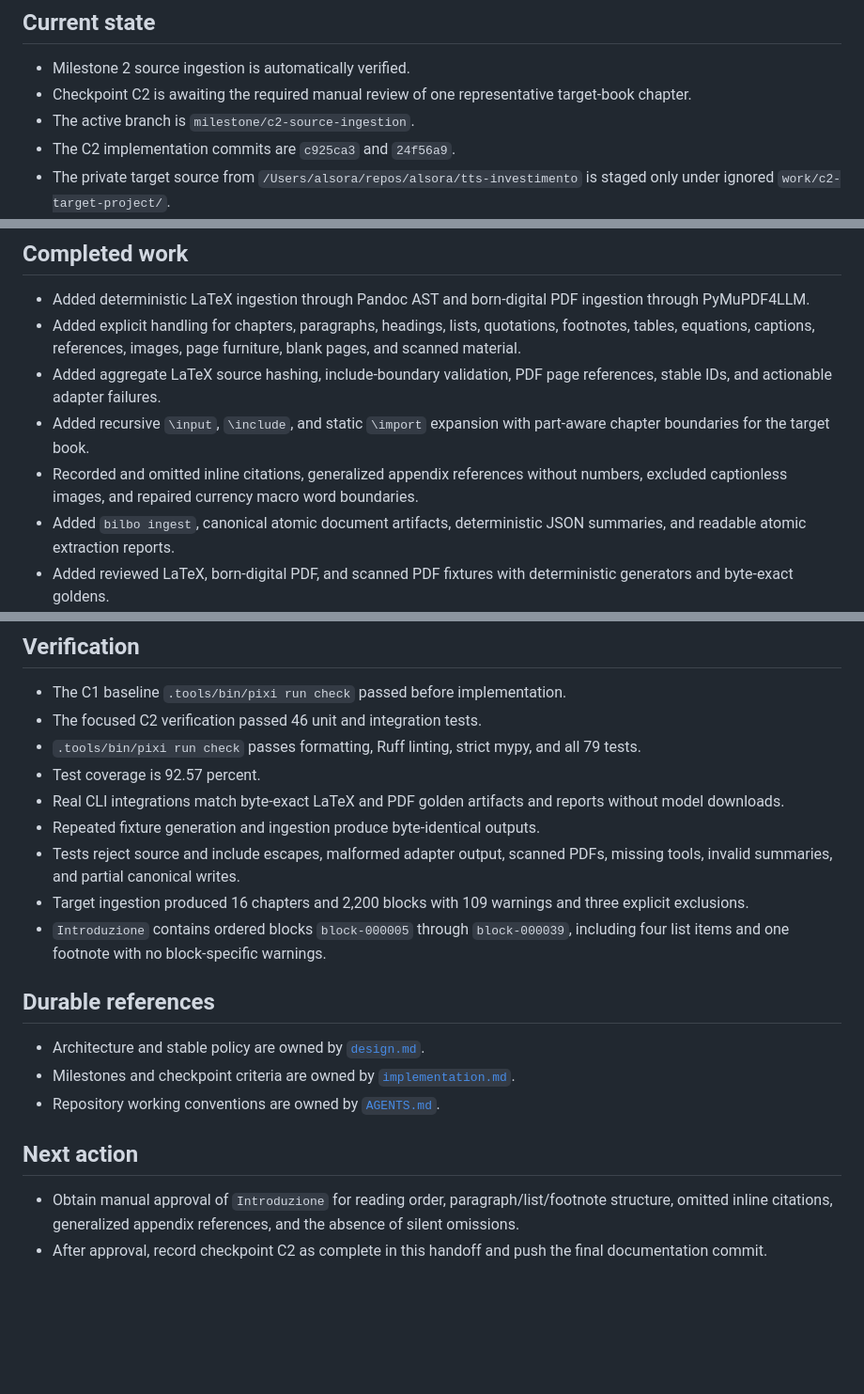
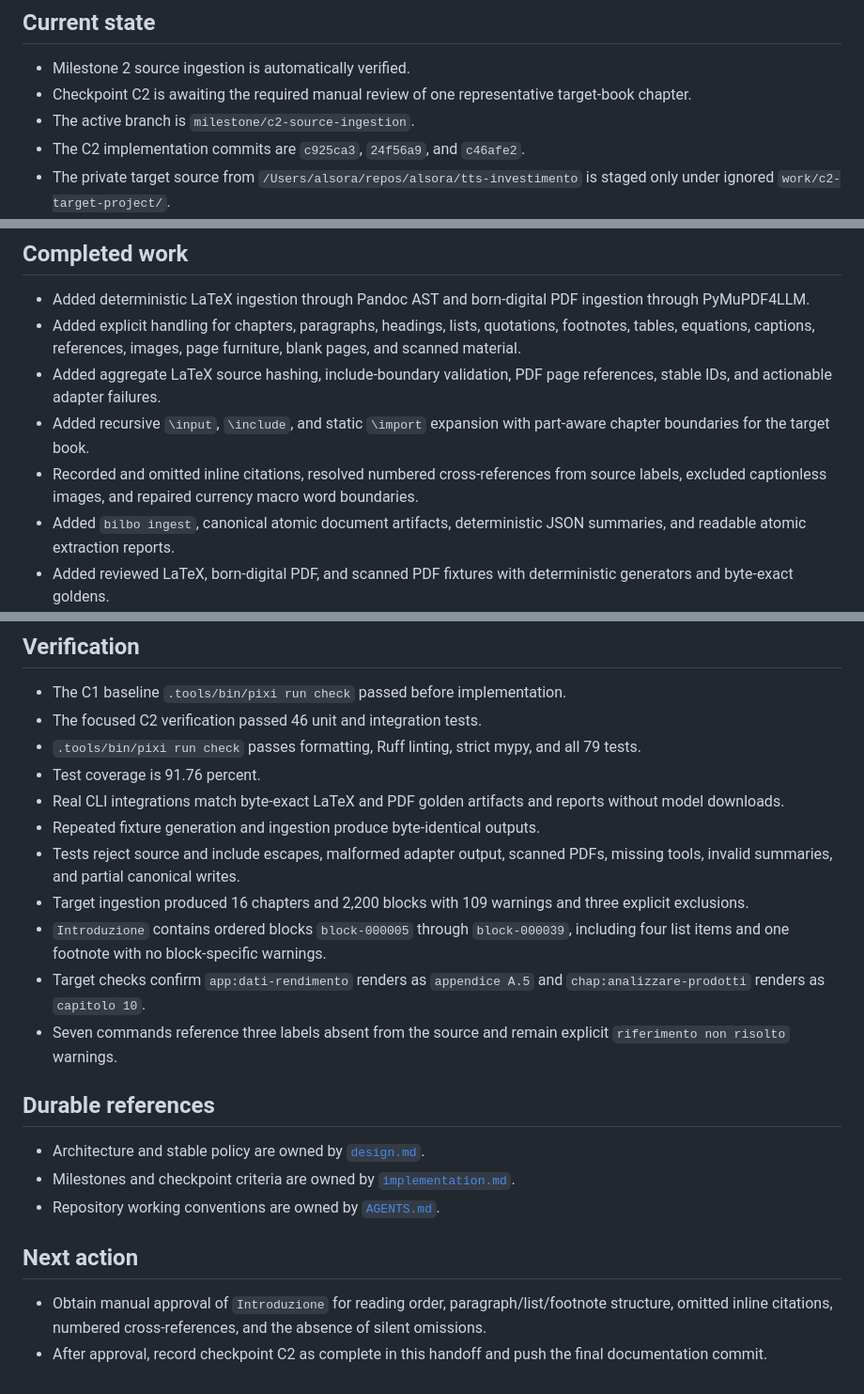
Before and after one commit to alsora/bilbo-tts, a Markdown page: HANDOFF.md, 3 parts joined by grey strips. Shown at 94% size. GitHub-like rendering; blank space fills up the shorter version.

Commit message:
docs: record cross-reference review fix
Update the pending C2 checkpoint with verified target numbering and the remaining unresolved source-label warnings.

Co-authored-by: Cursor <cursoragent@cursor.com>

```diff
--- a/HANDOFF.md
+++ b/HANDOFF.md
@@ -5,7 +5,7 @@
 - Milestone 2 source ingestion is automatically verified.
 - Checkpoint C2 is awaiting the required manual review of one representative target-book chapter.
 - The active branch is `milestone/c2-source-ingestion`.
-- The C2 implementation commits are `c925ca3` and `24f56a9`.
+- The C2 implementation commits are `c925ca3`, `24f56a9`, and `c46afe2`.
 - The private target source from `/Users/alsora/repos/alsora/tts-investimento` is staged only under ignored `work/c2-target-project/`.
 - The representative chapter is `Introduzione` in `work/c2-target-project/work/tts-investimento/reports/extraction.md`.
 
@@ -15,7 +15,7 @@
 - Added explicit handling for chapters, paragraphs, headings, lists, quotations, footnotes, tables, equations, captions, references, images, page furniture, blank pages, and scanned material.
 - Added aggregate LaTeX source hashing, include-boundary validation, PDF page references, stable IDs, and actionable adapter failures.
 - Added recursive `\input`, `\include`, and static `\import` expansion with part-aware chapter boundaries for the target book.
-- Recorded and omitted inline citations, generalized appendix references without numbers, excluded captionless images, and repaired currency macro word boundaries.
+- Recorded and omitted inline citations, resolved numbered cross-references from source labels, excluded captionless images, and repaired currency macro word boundaries.
 - Added `bilbo ingest`, canonical atomic document artifacts, deterministic JSON summaries, and readable atomic extraction reports.
 - Added reviewed LaTeX, born-digital PDF, and scanned PDF fixtures with deterministic generators and byte-exact goldens.
 - Added a reusable CLI integration harness and expanded unit, boundary, failure, and idempotency coverage.
@@ -26,12 +26,14 @@
 - The C1 baseline `.tools/bin/pixi run check` passed before implementation.
 - The focused C2 verification passed 46 unit and integration tests.
 - `.tools/bin/pixi run check` passes formatting, Ruff linting, strict mypy, and all 79 tests.
-- Test coverage is 92.57 percent.
+- Test coverage is 91.76 percent.
 - Real CLI integrations match byte-exact LaTeX and PDF golden artifacts and reports without model downloads.
 - Repeated fixture generation and ingestion produce byte-identical outputs.
 - Tests reject source and include escapes, malformed adapter output, scanned PDFs, missing tools, invalid summaries, and partial canonical writes.
 - Target ingestion produced 16 chapters and 2,200 blocks with 109 warnings and three explicit exclusions.
 - `Introduzione` contains ordered blocks `block-000005` through `block-000039`, including four list items and one footnote with no block-specific warnings.
+- Target checks confirm `app:dati-rendimento` renders as `appendice A.5` and `chap:analizzare-prodotti` renders as `capitolo 10`.
+- Seven commands reference three labels absent from the source and remain explicit `riferimento non risolto` warnings.
 
 ## Durable references
 
@@ -41,5 +43,5 @@
 
 ## Next action
 
-- Obtain manual approval of `Introduzione` for reading order, paragraph/list/footnote structure, omitted inline citations, generalized appendix references, and the absence of silent omissions.
+- Obtain manual approval of `Introduzione` for reading order, paragraph/list/footnote structure, omitted inline citations, numbered cross-references, and the absence of silent omissions.
 - After approval, record checkpoint C2 as complete in this handoff and push the final documentation commit.
```
